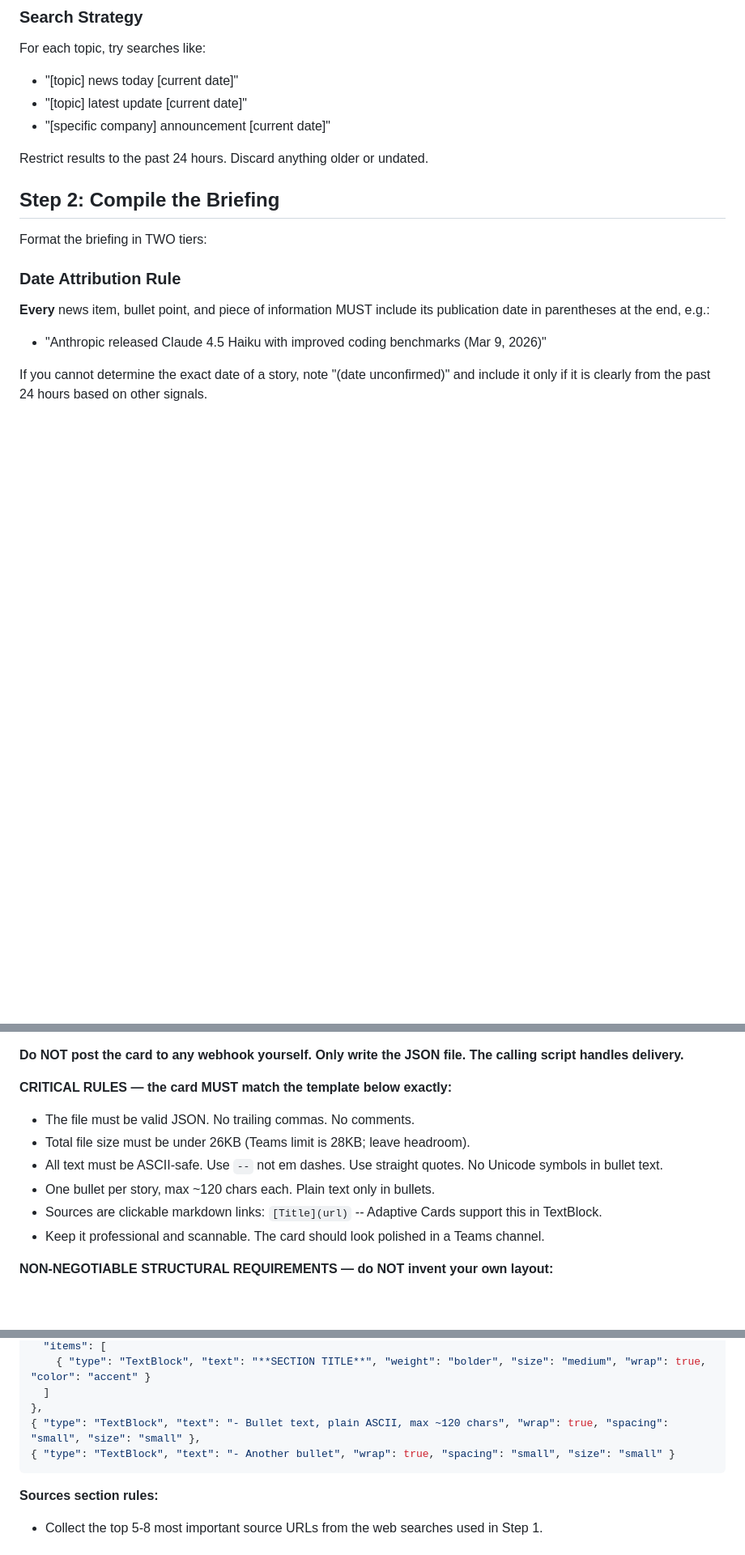
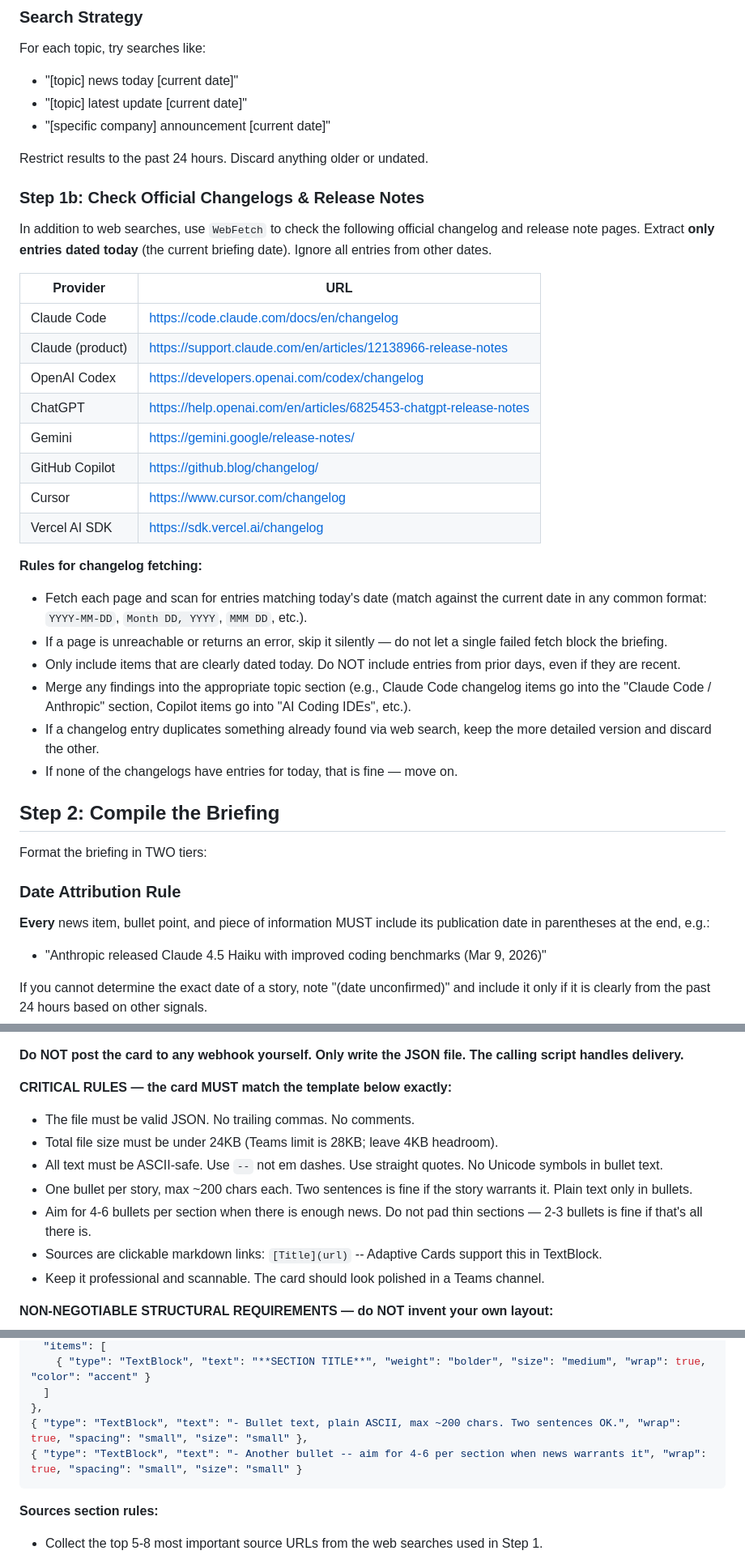
Before and after one commit to hoangsonww/ai-news-briefing, a Markdown page: prompt.md, 3 parts joined by grey strips. Shown at 81% size. GitHub-like rendering; blank space fills up the shorter version.

Commit message:
feat: add changelog checking step to AI news briefing process

````diff
--- a/prompt.md
+++ b/prompt.md
@@ -39,6 +39,29 @@ For each topic, try searches like:
 - "[specific company] announcement [current date]"
 
 Restrict results to the past 24 hours. Discard anything older or undated.
+
+### Step 1b: Check Official Changelogs & Release Notes
+
+In addition to web searches, use `WebFetch` to check the following official changelog and release note pages. Extract **only entries dated today** (the current briefing date). Ignore all entries from other dates.
+
+| Provider | URL |
+|---|---|
+| Claude Code | https://code.claude.com/docs/en/changelog |
+| Claude (product) | https://support.claude.com/en/articles/12138966-release-notes |
+| OpenAI Codex | https://developers.openai.com/codex/changelog |
+| ChatGPT | https://help.openai.com/en/articles/6825453-chatgpt-release-notes |
+| Gemini | https://gemini.google/release-notes/ |
+| GitHub Copilot | https://github.blog/changelog/ |
+| Cursor | https://www.cursor.com/changelog |
+| Vercel AI SDK | https://sdk.vercel.ai/changelog |
+
+**Rules for changelog fetching:**
+- Fetch each page and scan for entries matching today's date (match against the current date in any common format: `YYYY-MM-DD`, `Month DD, YYYY`, `MMM DD`, etc.).
+- If a page is unreachable or returns an error, skip it silently — do not let a single failed fetch block the briefing.
+- Only include items that are clearly dated today. Do NOT include entries from prior days, even if they are recent.
+- Merge any findings into the appropriate topic section (e.g., Claude Code changelog items go into the "Claude Code / Anthropic" section, Copilot items go into "AI Coding IDEs", etc.).
+- If a changelog entry duplicates something already found via web search, keep the more detailed version and discard the other.
+- If none of the changelogs have entries for today, that is fine — move on.
 
 ## Step 2: Compile the Briefing
 
@@ -92,9 +115,10 @@ Use the `Write` tool to save the file. Use the template below, replacing the pla
 
 **CRITICAL RULES — the card MUST match the template below exactly:**
 - The file must be valid JSON. No trailing commas. No comments.
-- Total file size must be under 26KB (Teams limit is 28KB; leave headroom).
+- Total file size must be under 24KB (Teams limit is 28KB; leave 4KB headroom).
 - All text must be ASCII-safe. Use `--` not em dashes. Use straight quotes. No Unicode symbols in bullet text.
-- One bullet per story, max ~120 chars each. Plain text only in bullets.
+- One bullet per story, max ~200 chars each. Two sentences is fine if the story warrants it. Plain text only in bullets.
+- Aim for 4-6 bullets per section when there is enough news. Do not pad thin sections — 2-3 bullets is fine if that's all there is.
 - Sources are clickable markdown links: `[Title](url)` -- Adaptive Cards support this in TextBlock.
 - Keep it professional and scannable. The card should look polished in a Teams channel.
 
@@ -187,8 +211,8 @@ Use the `Write` tool to save the file. Use the template below, replacing the pla
     { "type": "TextBlock", "text": "**SECTION TITLE**", "weight": "bolder", "size": "medium", "wrap": true, "color": "accent" }
   ]
 },
-{ "type": "TextBlock", "text": "- Bullet text, plain ASCII, max ~120 chars", "wrap": true, "spacing": "small", "size": "small" },
-{ "type": "TextBlock", "text": "- Another bullet", "wrap": true, "spacing": "small", "size": "small" }
+{ "type": "TextBlock", "text": "- Bullet text, plain ASCII, max ~200 chars. Two sentences OK.", "wrap": true, "spacing": "small", "size": "small" },
+{ "type": "TextBlock", "text": "- Another bullet -- aim for 4-6 per section when news warrants it", "wrap": true, "spacing": "small", "size": "small" }
 ```
 
 **Sources section rules:**
````
Also changed, not shown: commands/ai-news-briefing.md (+29 -5 lines).
